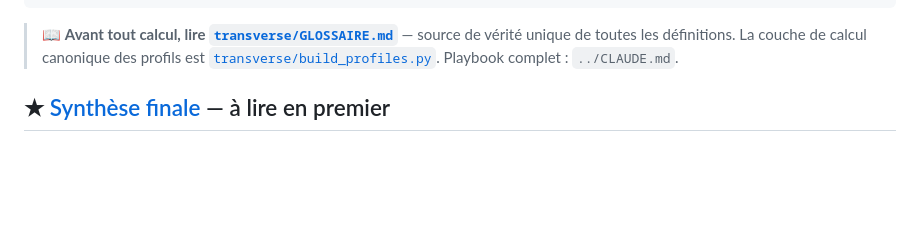
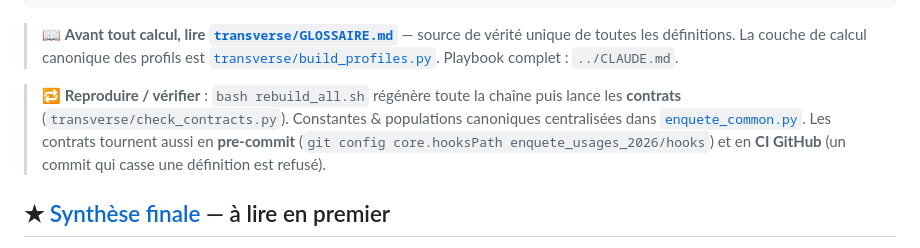
Before and after one commit to mathadata/enquete-usages, a Markdown page: enquete_usages_2026/README.md, the part around the change. GitHub-like rendering; blank space fills up the shorter version.

Commit message:
docs(enquête): pointer repro (rebuild_all) + contrats (pre-commit/CI) dans le README
Co-Authored-By: Claude Opus 4.8 (1M context) <noreply@anthropic.com>

```diff
--- a/enquete_usages_2026/README.md
+++ b/enquete_usages_2026/README.md
@@ -15,6 +15,11 @@ enquete_usages_2026/
 > 📖 **Avant tout calcul, lire [`transverse/GLOSSAIRE.md`](transverse/GLOSSAIRE.md)** — source de vérité
 > unique de toutes les définitions. La couche de calcul canonique des profils est
 > [`transverse/build_profiles.py`](transverse/build_profiles.py). Playbook complet : `../CLAUDE.md`.
+
+> 🔁 **Reproduire / vérifier** : `bash rebuild_all.sh` régénère toute la chaîne puis lance les
+> **contrats** (`transverse/check_contracts.py`). Constantes & populations canoniques centralisées dans
+> [`enquete_common.py`](enquete_common.py). Les contrats tournent aussi en **pre-commit** (`git config
+> core.hooksPath enquete_usages_2026/hooks`) et en **CI GitHub** (un commit qui casse une définition est refusé).
 
 ## ★ [Synthèse finale](transverse/SYNTHESE_FINALE_2026.md) — à lire en premier
 **Synthèse réflexive transversale** croisant les 4 rapports : que conclure de 3 ans d'usage (Capytale × site) sur l'adoption, les profils, l'effet des formations, les dynamiques et les modes d'usage — et **comment déployer mieux en 2026-2027** (plus de profs *et* meilleur mode d'usage). Thèse : la **notoriété est acquise**, mais la **conversion** reste à gagner, à trois étages (formation→classe, classe→retour, essai→profondeur) ; la croissance est surtout organique, et les **mêmes gestes de la 1ʳᵉ année** (≥2 activités, vraie séance de 45 min) déterminent la durée. → [`transverse/SYNTHESE_FINALE_2026.md`](transverse/SYNTHESE_FINALE_2026.md)
```
